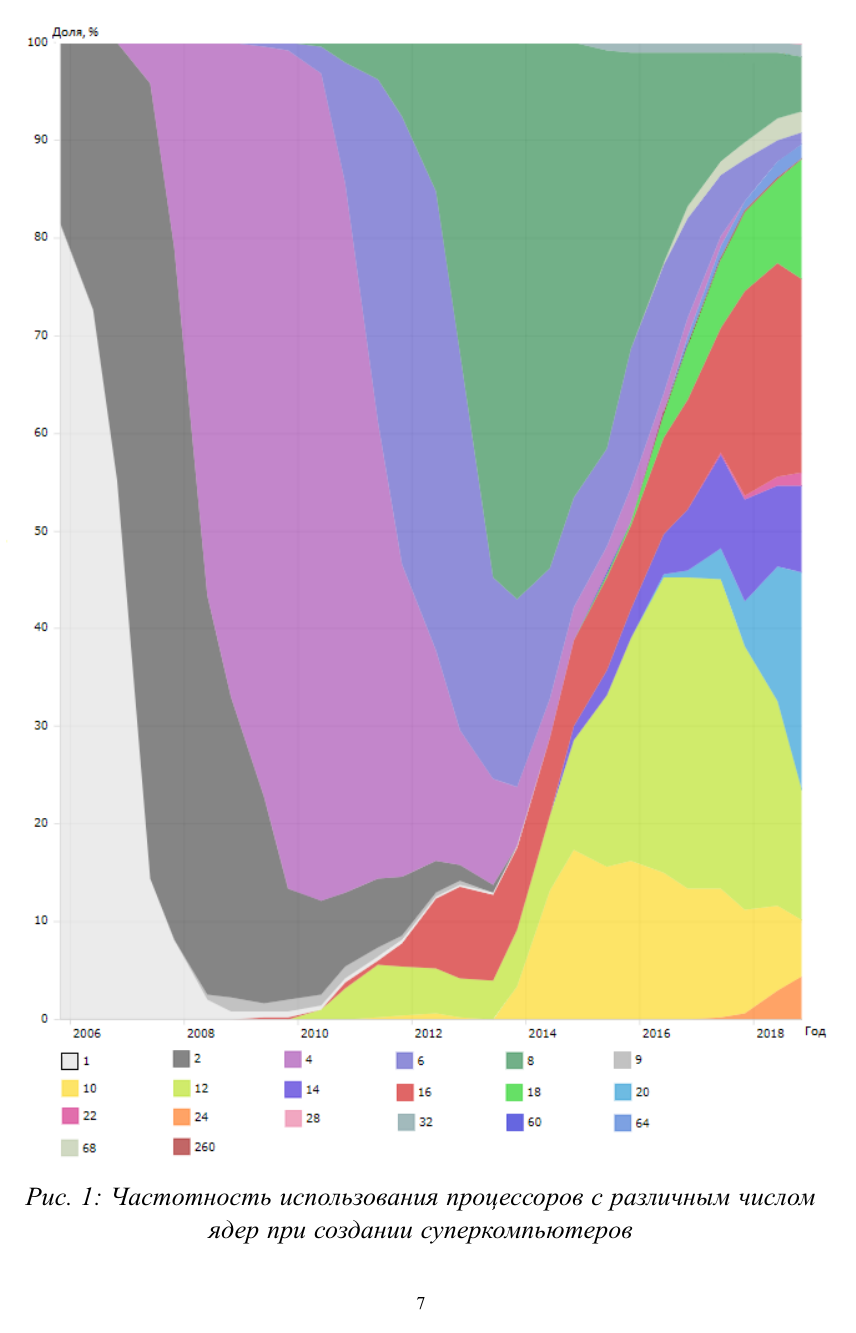
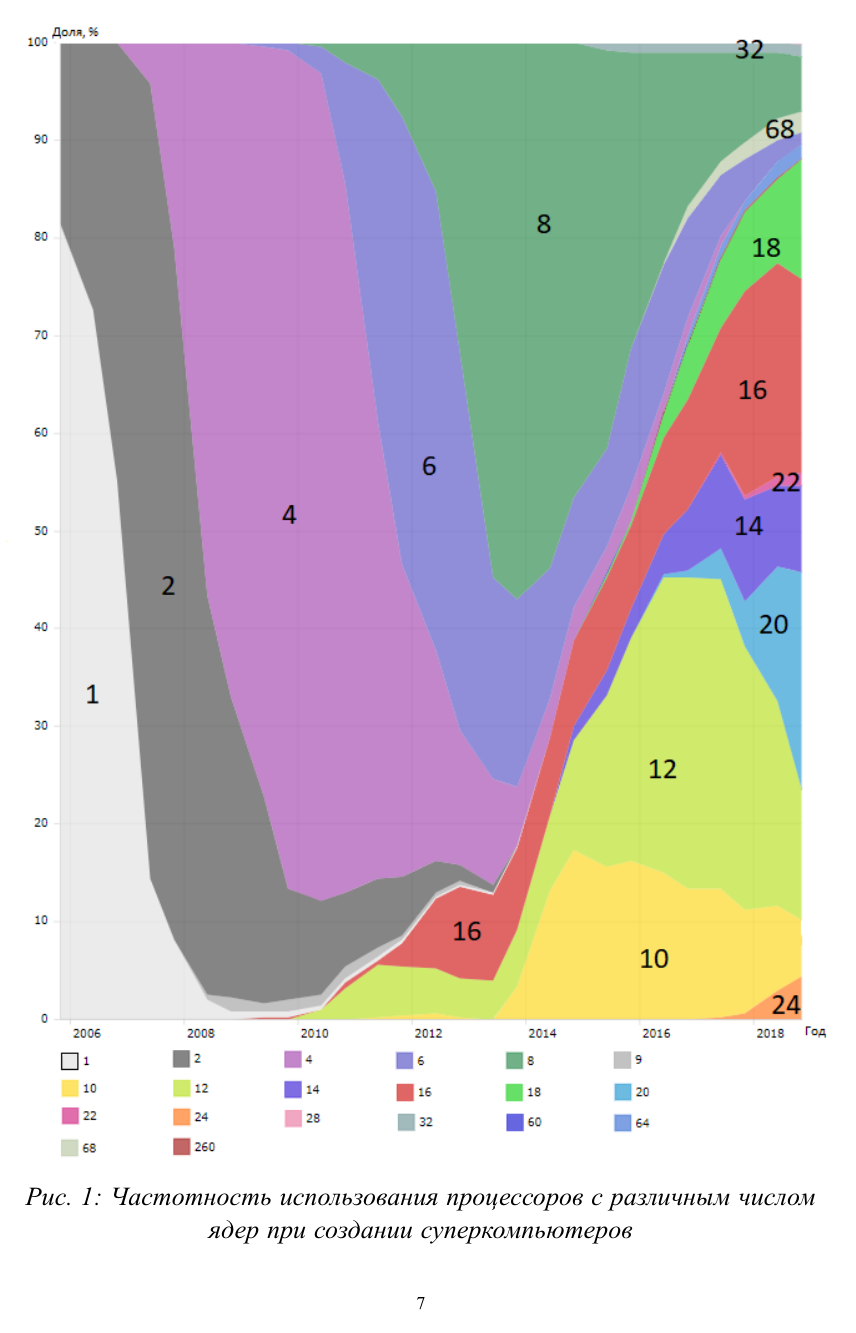
Before and after one commit to shilko2013/ParallelProgrammingTex, a LaTeX document (main.tex, which reads section1_1.tex): page 6 of 58. The pictures show the PDF file main.pdf that the author committed with the source.

Commit message:
graph of cores in pc with numbers

```diff
--- a/section1_1.tex
+++ b/section1_1.tex
@@ -5,11 +5,11 @@
 	\parЛишь в 1983 году удалось создать работающий суперкомпьютер (Cray X-MP), в котором использовалось два центральных процессора, использовавших общую память. Справедливости ради стоит отметить, что чуть раньше (в 1980 году) появился первый отечественный многопроцессорный компьютер Эльбрус-1, однако он по производительности значительно уступал суперкомпьютерам того времени.
 	\parУже в 1994 можно был свободно купить настольный компьютер с двумя процессорами, когда компания ASUS выпустила свою первую материнскую плату с двумя сокетами, т.е. разъёмами для установки процессоров.
 	\parСледующей вехой в развитии SMP-систем стало появление многоядерных процессоров. Первым многоядерным процессором массового использования стал POWER4, выпущенный фирмой IBM в 2001 году. Но по-настоящему широкое распространение многоядерная архитектура получала лишь в 2005 году, когда компании AMD и Intel выпустили свои первые двухъядерные процессоры.
-	\parНа рисунке~\ref{graphPartOfMultiCoreProcessorFromYear:image} показано, какую долю занимали процессоры с разным количеством ядер при создании суперкомпьютеров в разное время (по материалам сайта \url{http://top500.org}). Закрашенные области помечены цифрами 1, 2, 4, 6, 8, 10, 12, 16 для обозначения количества ядер. Ширина области по вертикали равна относительной частоте использования процессоров соответствующего типа в рассматриваемом году.
+	\parНа рисунке~\ref{GraphPartOfMultiCoreProcessorFromYear:image} показано, какую долю занимали процессоры с разным количеством ядер при создании суперкомпьютеров в разное время (по материалам сайта \url{http://top500.org}). Закрашенные области помечены цифрами 1, 2, 4, 6, 8, 10, 12, 16 для обозначения количества ядер. Ширина области по вертикали равна относительной частоте использования процессоров соответствующего типа в рассматриваемом году.
 	\begin{figure}[H]
-		\includegraphics[width=1\linewidth]{graphPartOfMultiCoreProcessorFromYear}
+		\includegraphics[width=1\linewidth]{GraphPartOfMultiCoreProcessorFromYear}
 		\caption{\textit{Частотность использования процессоров с различным числом ядер при создании суперкомпьютеров}}
-		\label{graphPartOfMultiCoreProcessorFromYear:image}
+		\label{GraphPartOfMultiCoreProcessorFromYear:image}
 	\end{figure}
 	\parКак видим, активное использование двухъядерных процессоров в суперкомпьютерах началось уже в 2002 году, а примерно к 2005 году совершенно сошло на нет, тогда как в настольных компьютерах их применение в 2005 году лишь начиналось. На основании этого можно сделать простой прогноз распространённости многоядерных "настольных" процессоров к нужному году, если считать, что они в общих чертах повторяют развитие многоядерных архитектур суперкомпьютеров.
 	\par
```
Also changed, not shown: images/graphPartOfMultiCoreProcessorFromYear.png, main.pdf, 1 other file.
